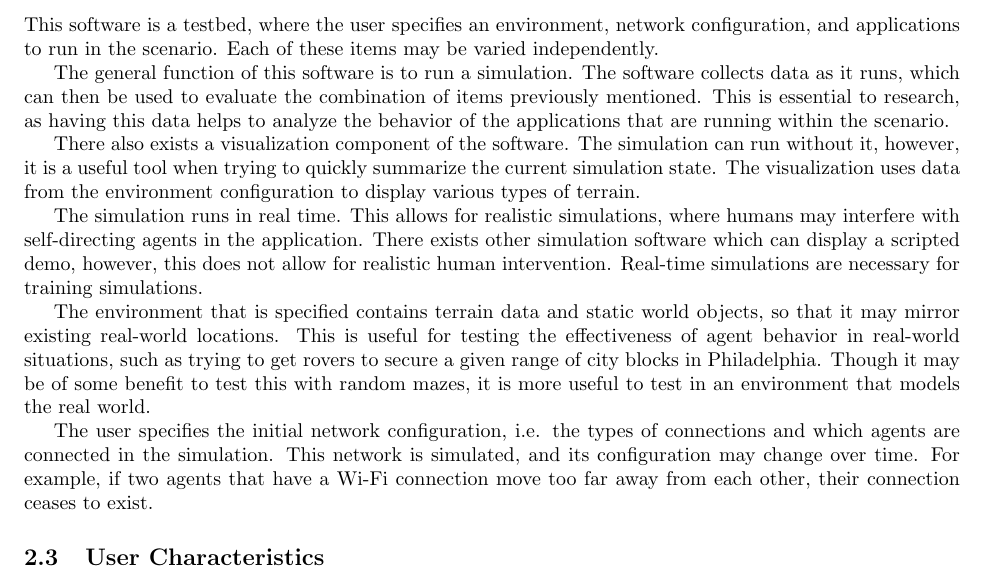
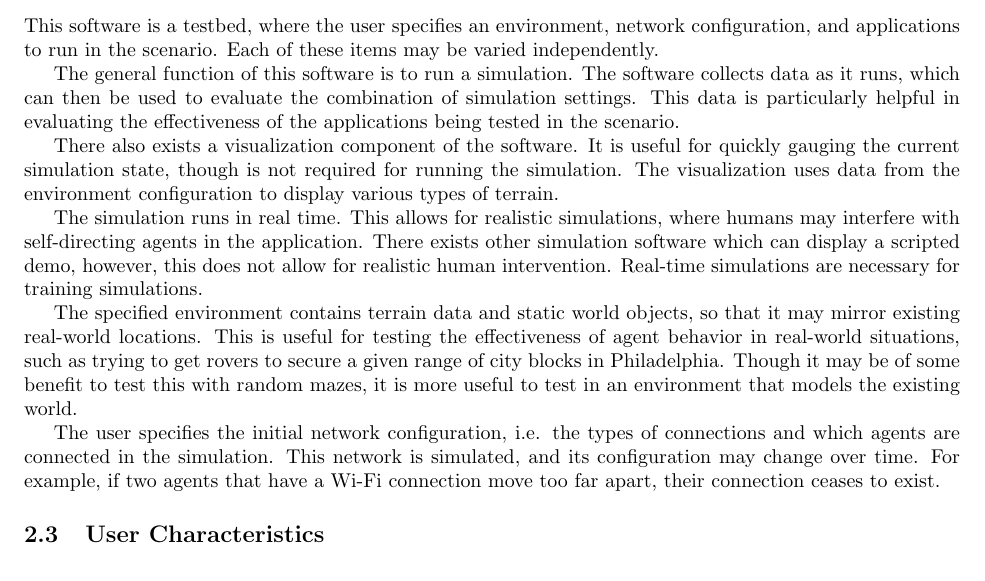
Before and after one commit to di/ahoy, a LaTeX paper (docs/requirements/requirements.tex): part of page 7 of 12, cut so that both start at the same text. Compiled offline with pdfLaTeX.

Commit message:
modified product functions wording

```diff
--- a/docs/requirements/requirements.tex
+++ b/docs/requirements/requirements.tex
@@ -364,15 +364,16 @@ STAGE requires that the system is configured per-site to create a distributed em
 
 This software is a testbed, where the user specifies an environment, network configuration, and applications to run in the scenario. Each of these items may be varied independently.
 
-The general function of this software is to run a simulation.  The software collects data as it runs, which can then be used to evaluate the combination of items previously mentioned.  This is essential to research, as having this data helps to analyze the behavior of the applications that are running within the scenario.
+The general function of this software is to run a simulation.  The software collects data as it runs, which can then be used to evaluate the combination of simulation settings.
+This data is particularly helpful in evaluating the effectiveness of the applications being tested in the scenario.
 
-There also exists a visualization component of the software. The simulation can run without it, however, it is a useful tool when trying to quickly summarize the current simulation state.  The visualization uses data from the environment configuration to display various types of terrain.
+There also exists a visualization component of the software. It is useful for quickly gauging the current simulation state, though is not required for running the simulation.  The visualization uses data from the environment configuration to display various types of terrain.
 
 The simulation runs in real time.  This allows for realistic simulations, where humans may interfere with self-directing agents in the application. There exists other simulation software which can display a scripted demo, however, this does not allow for realistic human intervention.  Real-time simulations are necessary for training simulations.
 
-The environment that is specified contains terrain data and static world objects, so that it may mirror existing real-world locations.  This is useful for testing the  effectiveness of agent behavior in real-world situations, such as trying to get rovers to secure a given range of city blocks in Philadelphia. Though it may be of some benefit to test this with random mazes, it is more useful to test in an environment that models the real world.
+The specified environment contains terrain data and static world objects, so that it may mirror existing real-world locations.  This is useful for testing the effectiveness of agent behavior in real-world situations, such as trying to get rovers to secure a given range of city blocks in Philadelphia. Though it may be of some benefit to test this with random mazes, it is more useful to test in an environment that models the existing world.
 
-The user specifies the initial network configuration, i.e. the types of connections and which agents are connected in the simulation.  This network is simulated, and its configuration may change over time. For example, if two agents that have a Wi-Fi connection move too far away from each other, their connection ceases to exist.
+The user specifies the initial network configuration, i.e. the types of connections and which agents are connected in the simulation.  This network is simulated, and its configuration may change over time. For example, if two agents that have a Wi-Fi connection move too far apart, their connection ceases to exist.
 
 %___________________________________________________________________________
 
```
